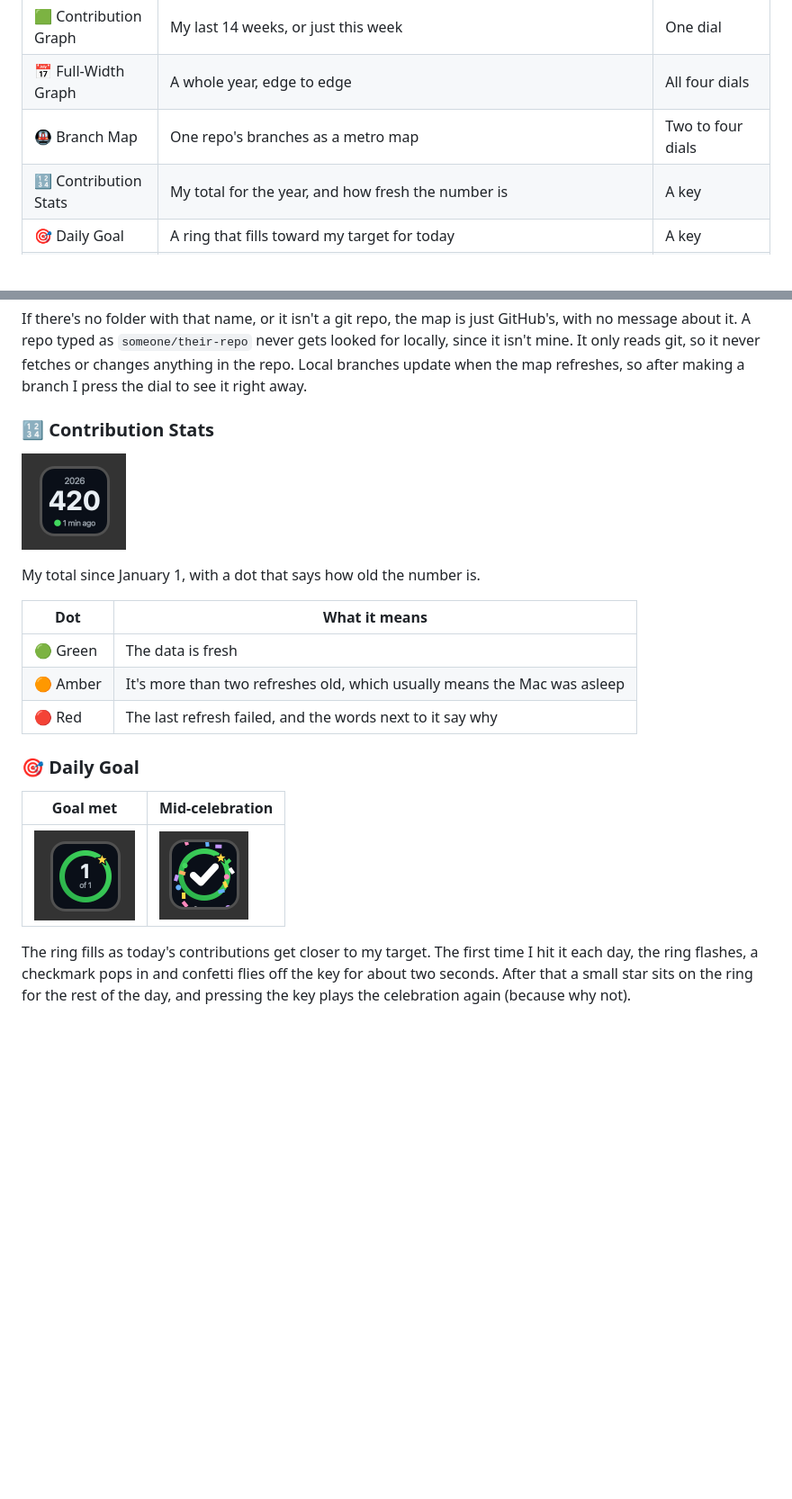
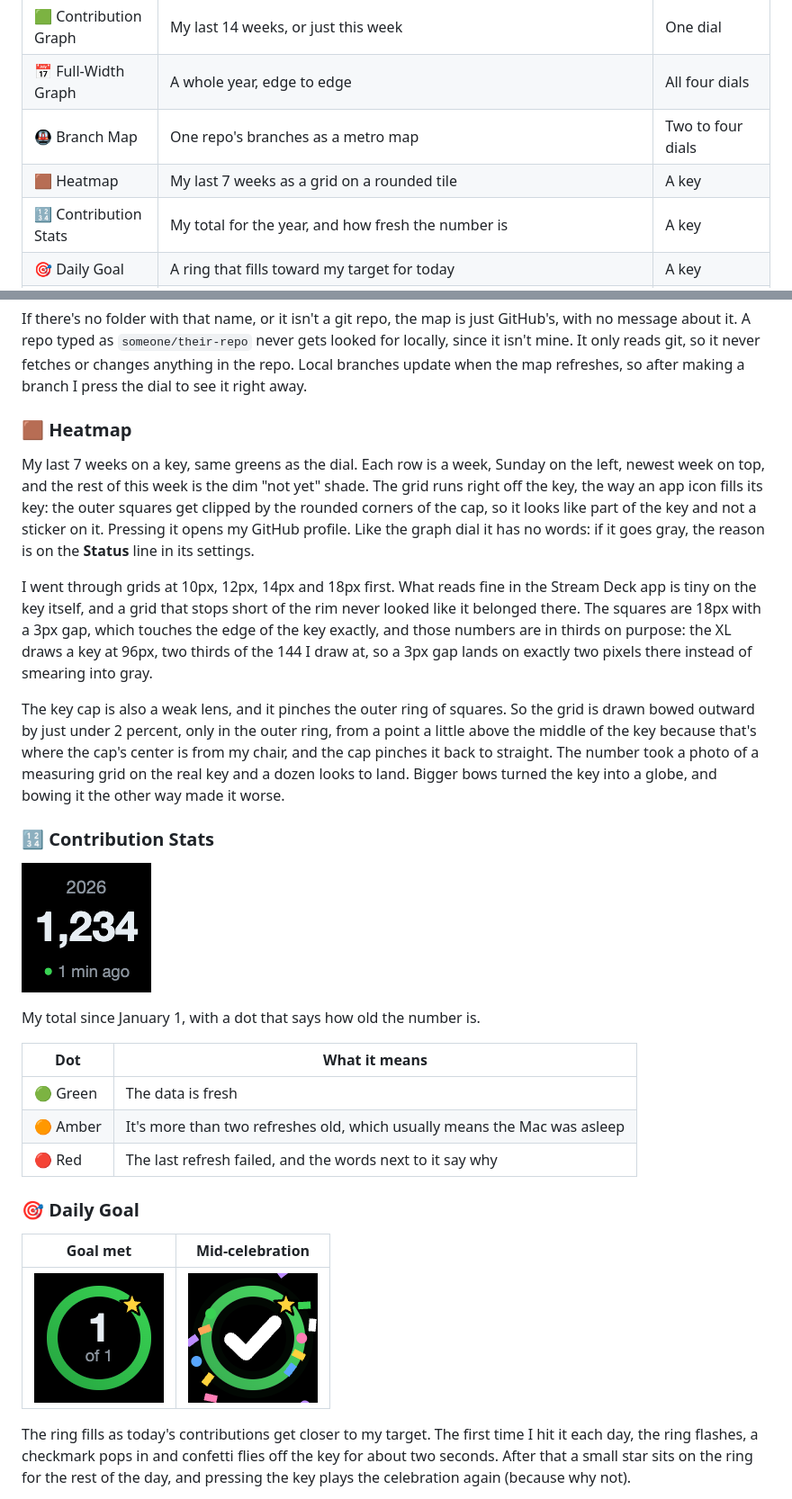
Before and after one commit to malikacodes/github-graph, a Markdown page: README.md, 2 parts joined by grey strips. Shown at 90% size. GitHub-like rendering; pictures changed too: screenshots/contribution-stats.png, screenshots/daily-goal-celebration.png, screenshots/daily-goal.png; blank space fills up the shorter version.

```diff
--- a/README.md
+++ b/README.md
@@ -16,6 +16,7 @@ and only says something when it can't reach GitHub.
 | 🟩 Contribution Graph | My last 14 weeks, or just this week | One dial |
 | 📅 Full-Width Graph | A whole year, edge to edge | All four dials |
 | 🚇 Branch Map | One repo's branches as a metro map | Two to four dials |
+| 🟫 Heatmap | My last 7 weeks as a grid on a rounded tile | A key |
 | 🔢 Contribution Stats | My total for the year, and how fresh the number is | A key |
 | 🎯 Daily Goal | A ring that fills toward my target for today | A key |
 | 🔥 Streak Counter | A fire that grows the longer my streak goes | A key |
@@ -109,6 +110,33 @@ just GitHub's, with no message about it. A repo typed as
 It only reads git, so it never fetches or changes anything in the repo.
 Local branches update when the map refreshes, so after making a branch I
 press the dial to see it right away.
+
+### 🟫 Heatmap
+
+My last 7 weeks on a key, same greens as the dial. Each row is a week,
+Sunday on the left, newest week on top, and the rest of this week is the
+dim "not yet" shade. The grid runs right off the key, the way an app
+icon fills its key: the outer squares get clipped by the rounded corners
+of the cap, so it looks like part of the key and not a sticker on it.
+Pressing it opens my GitHub profile. Like the graph dial it has no
+words: if it goes gray, the reason is on the **Status** line in its
+settings.
+
+I went through grids at 10px, 12px, 14px and 18px first. What reads
+fine in the Stream Deck app is tiny on the key itself, and a grid that
+stops short of the rim never looked like it belonged there. The squares
+are 18px with a 3px gap, which touches the edge of the key exactly, and
+those numbers are in thirds on purpose: the XL draws a key at 96px, two
+thirds of the 144 I draw at, so a 3px gap lands on exactly two pixels
+there instead of smearing into gray.
+
+The key cap is also a weak lens, and it pinches the outer ring of
+squares. So the grid is drawn bowed outward by just under 2 percent,
+only in the outer ring, from a point a little above the middle of the
+key because that's where the cap's center is from my chair, and the cap
+pinches it back to straight. The number took a photo of a measuring
+grid on the real key and a dozen looks to land. Bigger bows turned the
+key into a globe, and bowing it the other way made it worse.
 
 ### 🔢 Contribution Stats
 
```
Also changed, not shown: 7 other files.
